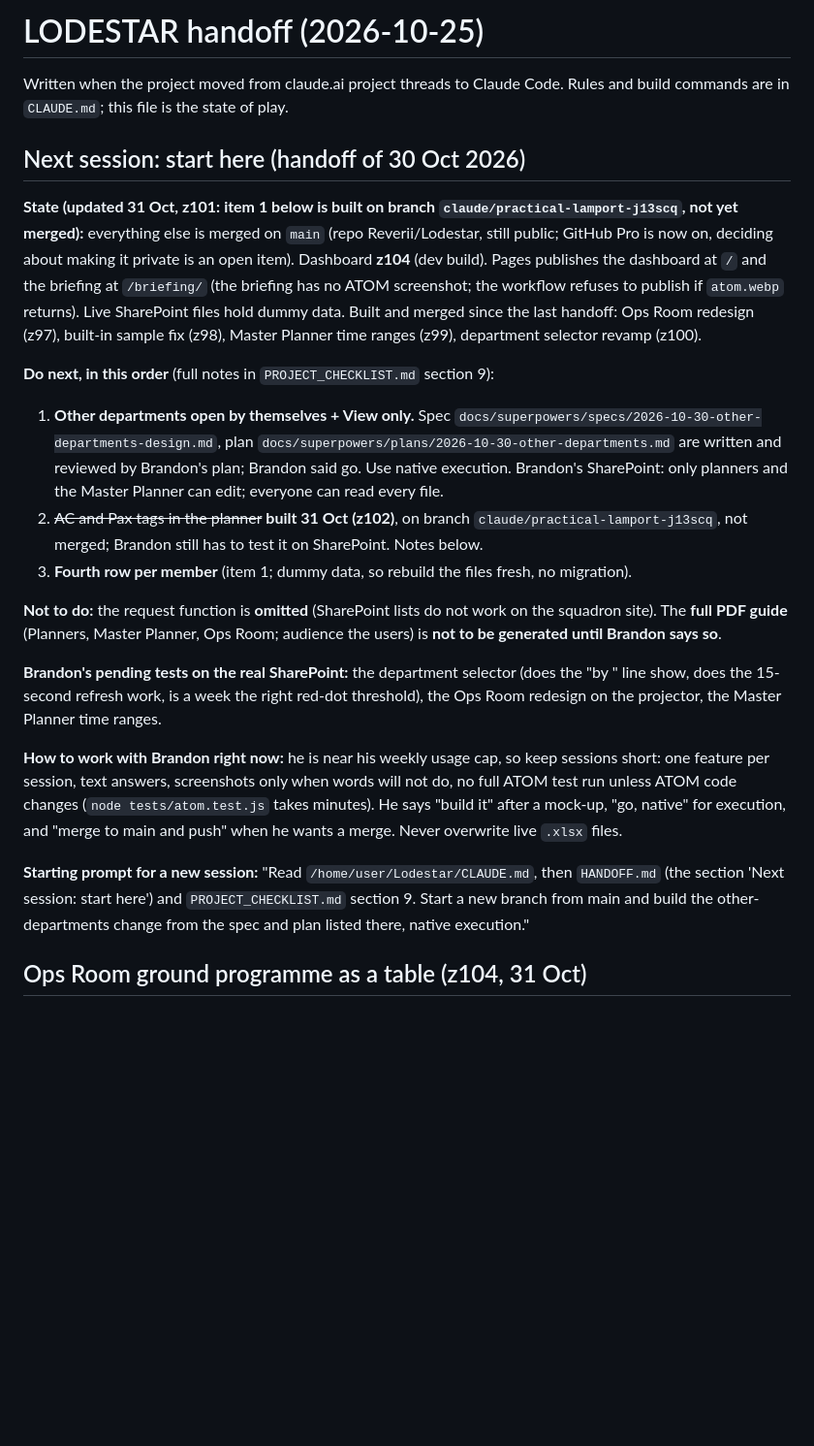
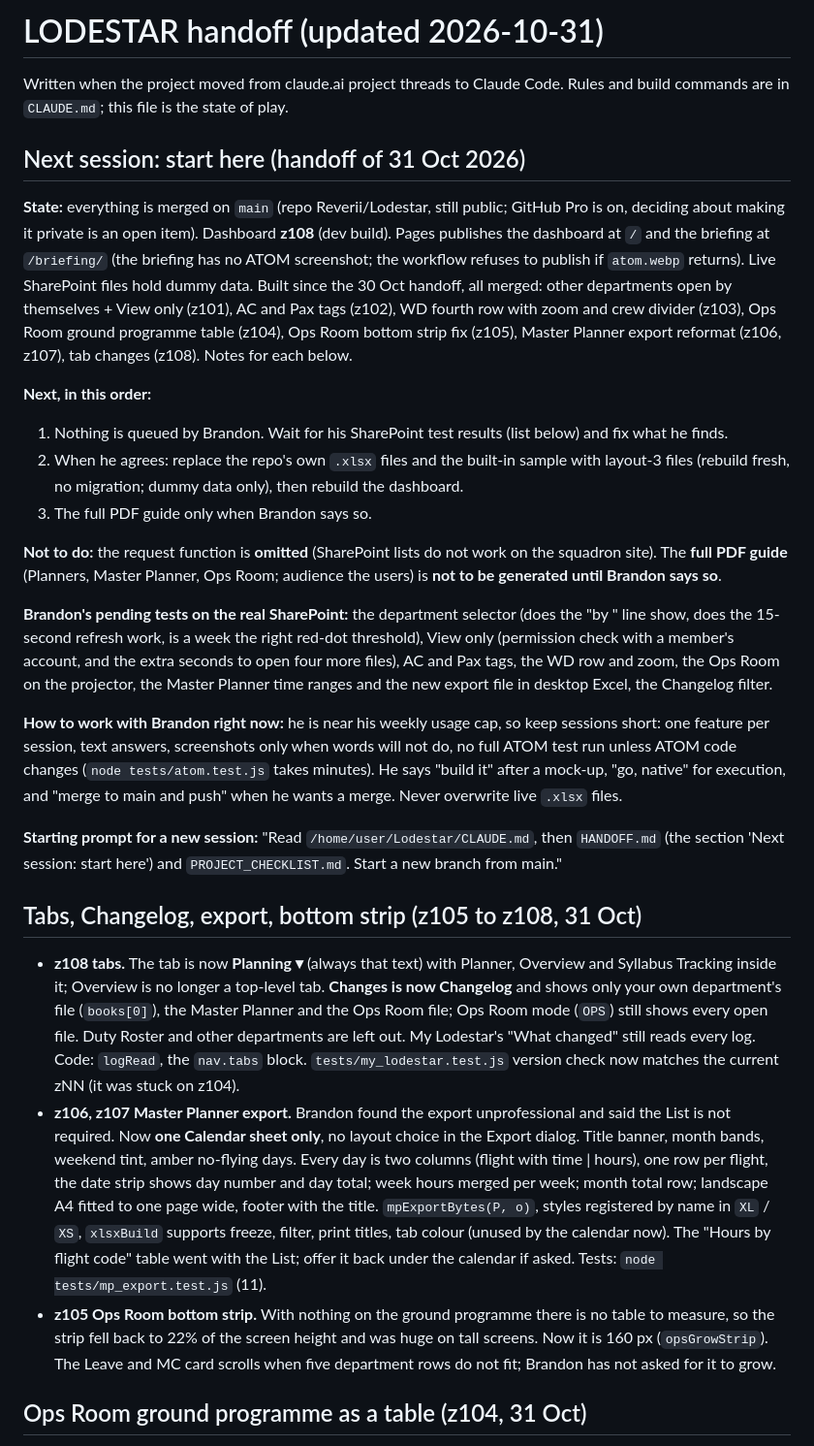
Before and after one commit to Reverii/Lodestar, a Markdown page: HANDOFF.md, the part around the change. Shown at 97% size. Rendered like a GitHub page; blank space fills up the shorter version.

Commit message:
Update handoff and checklist for z101 to z108
Co-Authored-By: Claude Sonnet 5.5 <noreply@anthropic.com>
Claude-Session: https://claude.ai/code/session_01957ynJWxXhUg983zmS7CJJ

```diff
--- a/HANDOFF.md
+++ b/HANDOFF.md
@@ -1,25 +1,31 @@
-# LODESTAR handoff (2026-10-25)
+# LODESTAR handoff (updated 2026-10-31)
 
 Written when the project moved from claude.ai project threads to Claude Code. Rules and build commands are in
 `CLAUDE.md`; this file is the state of play.
 
-## Next session: start here (handoff of 30 Oct 2026)
+## Next session: start here (handoff of 31 Oct 2026)
 
-**State (updated 31 Oct, z101: item 1 below is built on branch `claude/practical-lamport-j13scq`, not yet merged):** everything else is merged on `main` (repo Reverii/Lodestar, still public; GitHub Pro is now on, deciding about making it private is an open item). Dashboard **z104** (dev build). Pages publishes the dashboard at `/` and the briefing at `/briefing/` (the briefing has no ATOM screenshot; the workflow refuses to publish if `atom.webp` returns). Live SharePoint files hold dummy data.
-Built and merged since the last handoff: Ops Room redesign (z97), built-in sample fix (z98), Master Planner time ranges (z99), department selector revamp (z100).
+**State:** everything is merged on `main` (repo Reverii/Lodestar, still public; GitHub Pro is on, deciding about making it private is an open item). Dashboard **z108** (dev build). Pages publishes the dashboard at `/` and the briefing at `/briefing/` (the briefing has no ATOM screenshot; the workflow refuses to publish if `atom.webp` returns). Live SharePoint files hold dummy data.
+Built since the 30 Oct handoff, all merged: other departments open by themselves + View only (z101), AC and Pax tags (z102), WD fourth row with zoom and crew divider (z103), Ops Room ground programme table (z104), Ops Room bottom strip fix (z105), Master Planner export reformat (z106, z107), tab changes (z108). Notes for each below.
 
-**Do next, in this order** (full notes in `PROJECT_CHECKLIST.md` section 9):
-1. **Other departments open by themselves + View only.** Spec `docs/superpowers/specs/2026-10-30-other-departments-design.md`, plan `docs/superpowers/plans/2026-10-30-other-departments.md` are written and reviewed by Brandon's plan; Brandon said go. Use native execution. Brandon's SharePoint: only planners and the Master Planner can edit; everyone can read every file.
-2. ~~AC and Pax tags in the planner~~ **built 31 Oct (z102)**, on branch `claude/practical-lamport-j13scq`, not merged; Brandon still has to test it on SharePoint. Notes below.
-3. **Fourth row per member** (item 1; dummy data, so rebuild the files fresh, no migration).
+**Next, in this order:**
+1. Nothing is queued by Brandon. Wait for his SharePoint test results (list below) and fix what he finds.
+2. When he agrees: replace the repo's own `.xlsx` files and the built-in sample with layout-3 files (rebuild fresh, no migration; dummy data only), then rebuild the dashboard.
+3. The full PDF guide only when Brandon says so.
 
 **Not to do:** the request function is **omitted** (SharePoint lists do not work on the squadron site). The **full PDF guide** (Planners, Master Planner, Ops Room; audience the users) is **not to be generated until Brandon says so**.
 
-**Brandon's pending tests on the real SharePoint:** the department selector (does the "by <name>" line show, does the 15-second refresh work, is a week the right red-dot threshold), the Ops Room redesign on the projector, the Master Planner time ranges.
+**Brandon's pending tests on the real SharePoint:** the department selector (does the "by <name>" line show, does the 15-second refresh work, is a week the right red-dot threshold), View only (permission check with a member's account, and the extra seconds to open four more files), AC and Pax tags, the WD row and zoom, the Ops Room on the projector, the Master Planner time ranges and the new export file in desktop Excel, the Changelog filter.
 
 **How to work with Brandon right now:** he is near his weekly usage cap, so keep sessions short: one feature per session, text answers, screenshots only when words will not do, no full ATOM test run unless ATOM code changes (`node tests/atom.test.js` takes minutes). He says "build it" after a mock-up, "go, native" for execution, and "merge to main and push" when he wants a merge. Never overwrite live `.xlsx` files.
 
-**Starting prompt for a new session:** "Read `/home/user/Lodestar/CLAUDE.md`, then `HANDOFF.md` (the section 'Next session: start here') and `PROJECT_CHECKLIST.md` section 9. Start a new branch from main and build the other-departments change from the spec and plan listed there, native execution."
+**Starting prompt for a new session:** "Read `/home/user/Lodestar/CLAUDE.md`, then `HANDOFF.md` (the section 'Next session: start here') and `PROJECT_CHECKLIST.md`. Start a new branch from main."
+
+## Tabs, Changelog, export, bottom strip (z105 to z108, 31 Oct)
+
+- **z108 tabs.** The tab is now **Planning ▾** (always that text) with Planner, Overview and Syllabus Tracking inside it; Overview is no longer a top-level tab. **Changes is now Changelog** and shows only your own department's file (`books[0]`), the Master Planner and the Ops Room file; Ops Room mode (`OPS`) still shows every open file. Duty Roster and other departments are left out. My Lodestar's "What changed" still reads every log. Code: `logRead`, the `nav.tabs` block. `tests/my_lodestar.test.js` version check now matches the current zNN (it was stuck on z104).
+- **z106, z107 Master Planner export.** Brandon found the export unprofessional and said the List is not required. Now **one Calendar sheet only**, no layout choice in the Export dialog. Title banner, month bands, weekend tint, amber no-flying days. Every day is two columns (flight with time | hours), one row per flight, the date strip shows day number and day total; week hours merged per week; month total row; landscape A4 fitted to one page wide, footer with the title. `mpExportBytes(P, o)`, styles registered by name in `XL` / `XS`, `xlsxBuild` supports freeze, filter, print titles, tab colour (unused by the calendar now). The "Hours by flight code" table went with the List; offer it back under the calendar if asked. Tests: `node tests/mp_export.test.js` (11).
+- **z105 Ops Room bottom strip.** With nothing on the ground programme there is no table to measure, so the strip fell back to 22% of the screen height and was huge on tall screens. Now it is 160 px (`opsGrowStrip`). The Leave and MC card scrolls when five department rows do not fit; Brandon has not asked for it to grow.
 
 ## Ops Room ground programme as a table (z104, 31 Oct)
 
```
Also changed, not shown: PROJECT_CHECKLIST.md (+6 -3 lines).
